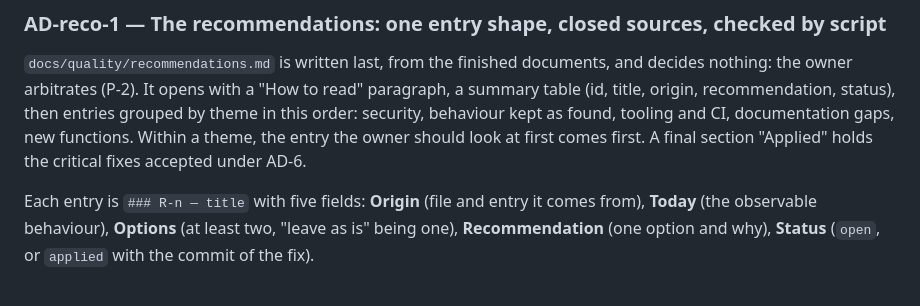
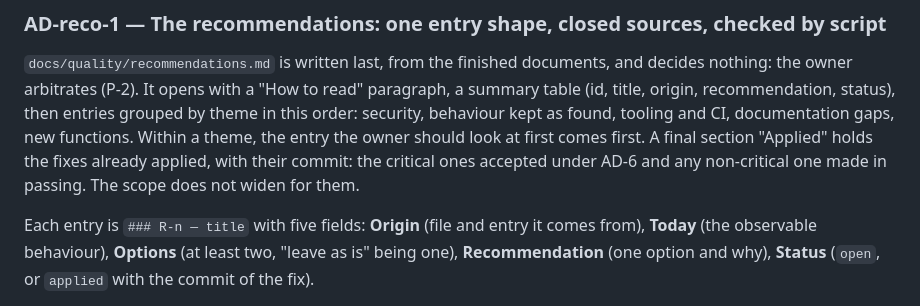
Before and after one commit to AntorFr/music-library, a Markdown page: ARCHITECTURE.md, the part around the change. Rendered like a GitHub page.

Commit message:
docs(architecture): AD-reco-1 'Applied' also holds non-critical fixes made in passing

```diff
--- a/ARCHITECTURE.md
+++ b/ARCHITECTURE.md
@@ -187,7 +187,8 @@ paragraph, a summary table (id, title, origin, recommendation, status), then
 entries grouped by theme in this order: security, behaviour kept as found,
 tooling and CI, documentation gaps, new functions. Within a theme, the entry the
 owner should look at first comes first. A final section "Applied" holds the
-critical fixes accepted under AD-6.
+fixes already applied, with their commit: the critical ones accepted under AD-6
+and any non-critical one made in passing. The scope does not widen for them.
 
 Each entry is `### R-n — title` with five fields: **Origin** (file and entry it
 comes from), **Today** (the observable behaviour), **Options** (at least two,
```
